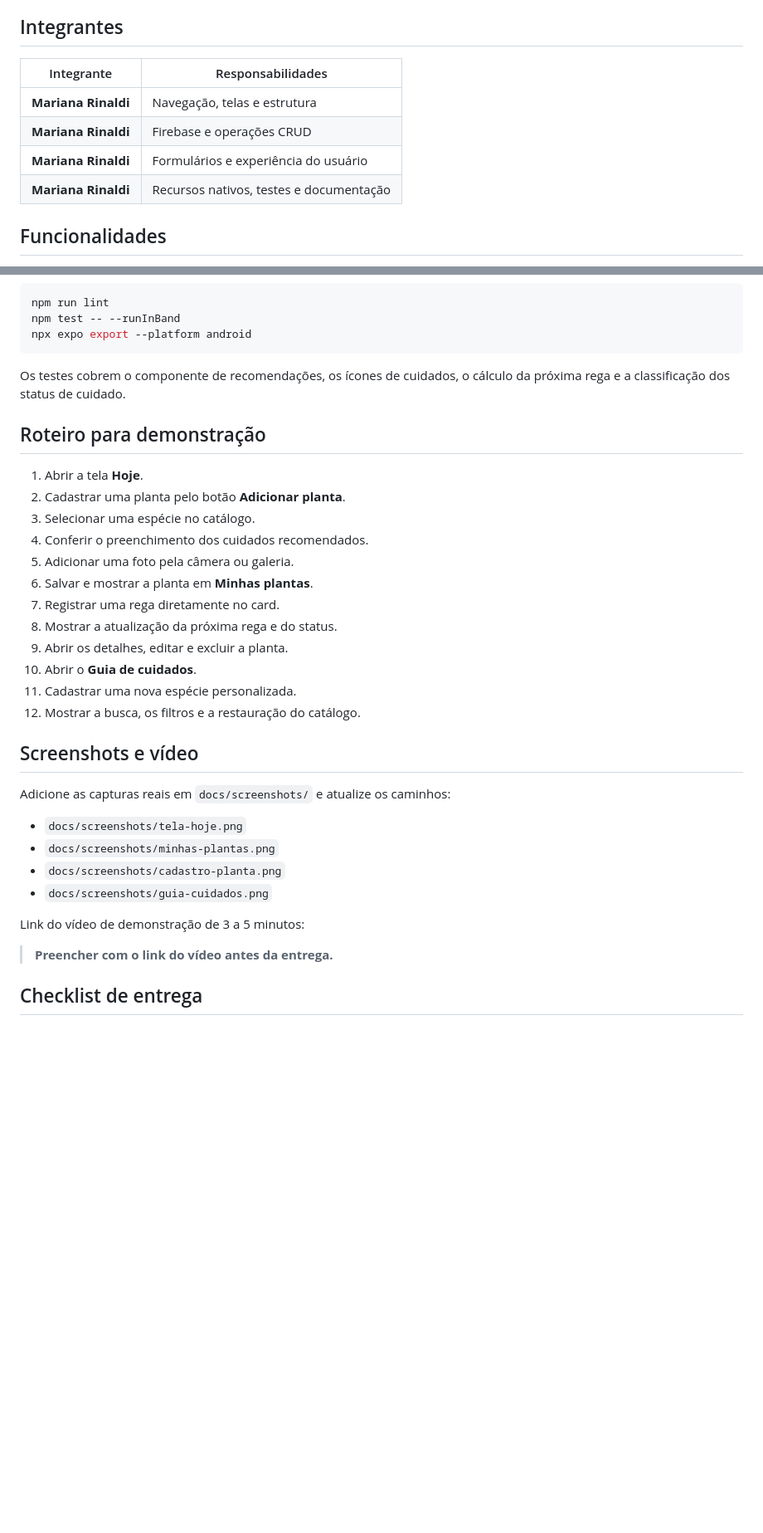
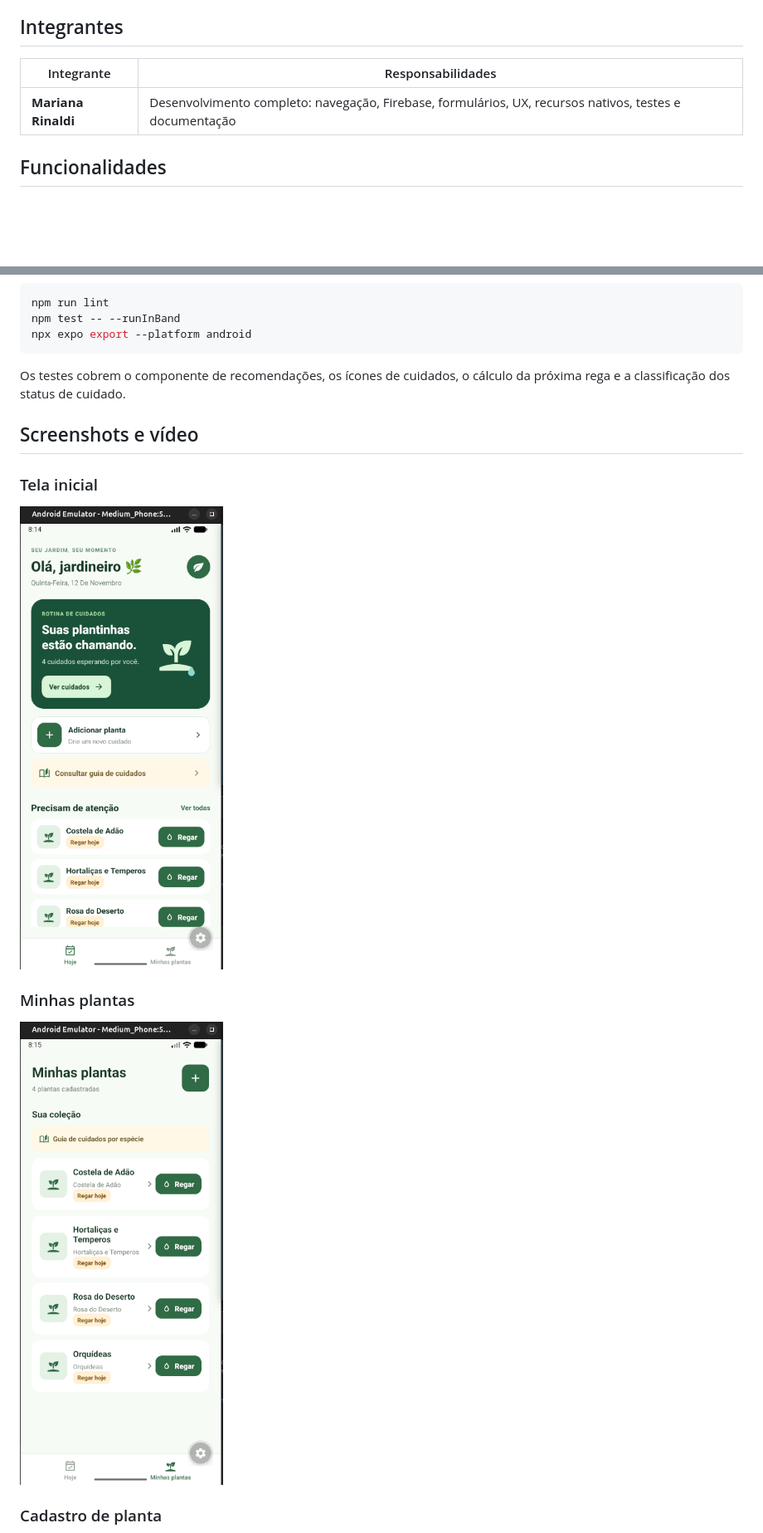
Before and after one commit to marianarinaldi/broto-app, a Markdown page: README.md, 2 parts joined by grey strips. Shown at 83% size. Rendered like a GitHub page; pictures changed too: docs/screenshots/minhas-plantas.png (added), docs/screenshots/tela-hoje.png (added); blank space fills up the shorter version.

Commit message:
feat: telas e video

```diff
--- a/README.md
+++ b/README.md
@@ -8,12 +8,9 @@ Este projeto foi desenvolvido para a disciplina de **Dispositivos Móveis**.
 
 ## Integrantes
 
-| Integrante          | Responsabilidades                       |
-| ------------------- | --------------------------------------- |
-| **Mariana Rinaldi** | Navegação, telas e estrutura            |
-| **Mariana Rinaldi** | Firebase e operações CRUD               |
-| **Mariana Rinaldi** | Formulários e experiência do usuário    |
-| **Mariana Rinaldi** | Recursos nativos, testes e documentação |
+| Integrante          | Responsabilidades                                                                                       |
+| ------------------- | ------------------------------------------------------------------------------------------------------- |
+| **Mariana Rinaldi** | Desenvolvimento completo: navegação, Firebase, formulários, UX, recursos nativos, testes e documentação |
 
 ## Funcionalidades
 
@@ -200,33 +197,15 @@ npx expo export --platform android
 Os testes cobrem o componente de recomendações, os ícones de cuidados, o
 cálculo da próxima rega e a classificação dos status de cuidado.
 
-## Roteiro para demonstração
-
-1. Abrir a tela **Hoje**.
-2. Cadastrar uma planta pelo botão **Adicionar planta**.
-3. Selecionar uma espécie no catálogo.
-4. Conferir o preenchimento dos cuidados recomendados.
-5. Adicionar uma foto pela câmera ou galeria.
-6. Salvar e mostrar a planta em **Minhas plantas**.
-7. Registrar uma rega diretamente no card.
-8. Mostrar a atualização da próxima rega e do status.
-9. Abrir os detalhes, editar e excluir a planta.
-10. Abrir o **Guia de cuidados**.
-11. Cadastrar uma nova espécie personalizada.
-12. Mostrar a busca, os filtros e a restauração do catálogo.
-
 ## Screenshots e vídeo
 
-Adicione as capturas reais em `docs/screenshots/` e atualize os caminhos:
+### Tela inicial
 
-- `docs/screenshots/tela-hoje.png`
-- `docs/screenshots/minhas-plantas.png`
-- `docs/screenshots/cadastro-planta.png`
-- `docs/screenshots/guia-cuidados.png`
+![Tela inicial](./docs/screenshots/tela-hoje.png)
 
-Link do vídeo de demonstração de 3 a 5 minutos:
+### Minhas plantas
 
-> **Preencher com o link do vídeo antes da entrega.**
+![Minhas plantas](./docs/screenshots/minhas-plantas.png)
 
-## Checklist de entrega
+### Cadastro de planta
 
```
Also changed, not shown: other parts of README.md (+6 -16 lines), docs/screenshots/cadastrar-especie.png (added), docs/screenshots/cadastro-planta.png (added), docs/screenshots/guia-cuidados.png (added), 12 other files.
